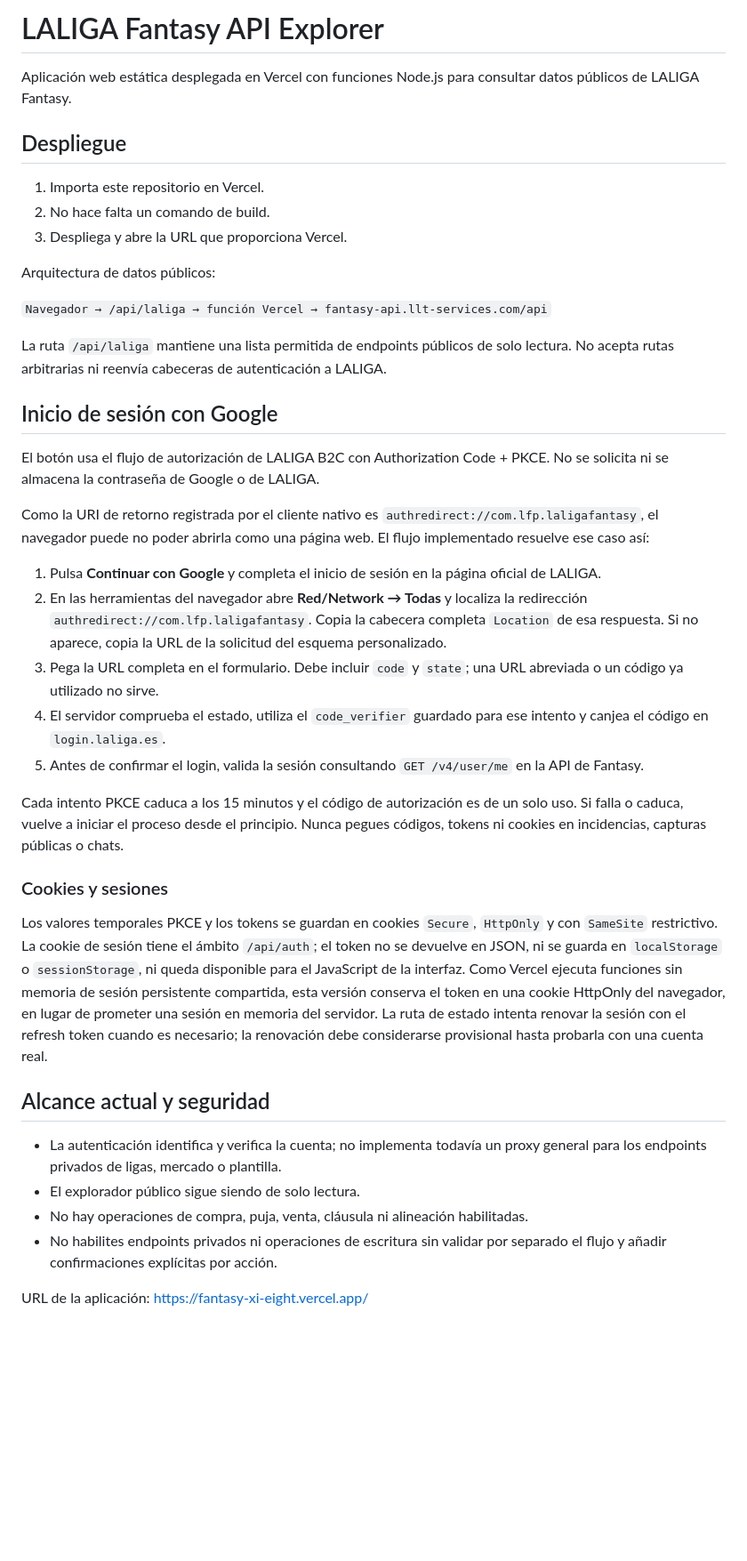
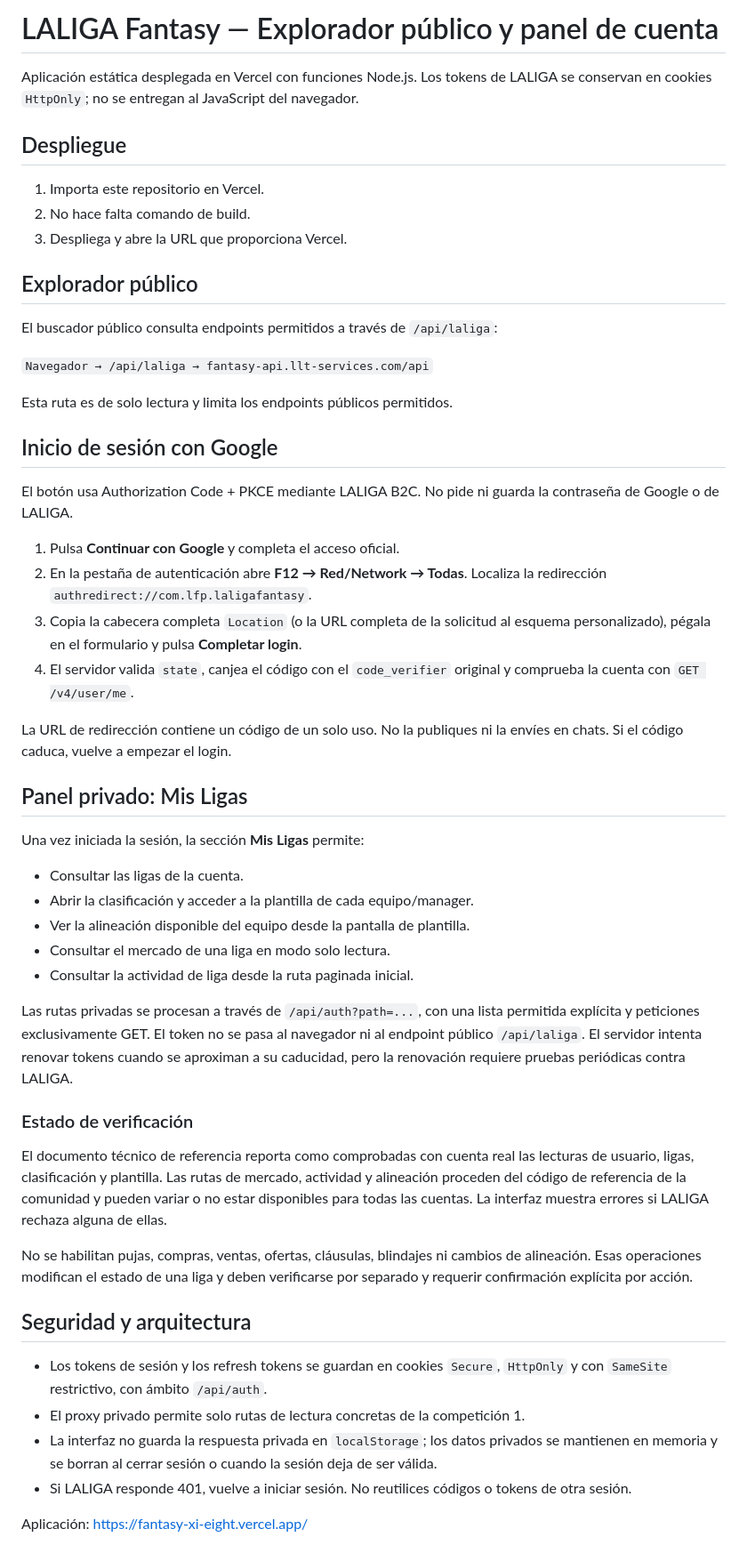
Before and after one commit to DiegoASIR-Gonzalo/pruebas, a Markdown page: README.md, the part around the change. Shown at 89% size. Rendered like a GitHub page; blank space fills up the shorter version.

Commit message:
Document private Mis Ligas dashboard and read-only endpoints

```diff
--- a/README.md
+++ b/README.md
@@ -1,42 +1,55 @@
-# LALIGA Fantasy API Explorer
+# LALIGA Fantasy — Explorador público y panel de cuenta
 
-Aplicación web estática desplegada en Vercel con funciones Node.js para consultar datos públicos de LALIGA Fantasy.
+Aplicación estática desplegada en Vercel con funciones Node.js. Los tokens de LALIGA se conservan en cookies `HttpOnly`; no se entregan al JavaScript del navegador.
 
 ## Despliegue
 
 1. Importa este repositorio en Vercel.
-2. No hace falta un comando de build.
+2. No hace falta comando de build.
 3. Despliega y abre la URL que proporciona Vercel.
 
-Arquitectura de datos públicos:
+## Explorador público
 
-`Navegador → /api/laliga → función Vercel → fantasy-api.llt-services.com/api`
+El buscador público consulta endpoints permitidos a través de `/api/laliga`:
 
-La ruta `/api/laliga` mantiene una lista permitida de endpoints públicos de solo lectura. No acepta rutas arbitrarias ni reenvía cabeceras de autenticación a LALIGA.
+`Navegador → /api/laliga → fantasy-api.llt-services.com/api`
+
+Esta ruta es de solo lectura y limita los endpoints públicos permitidos.
 
 ## Inicio de sesión con Google
 
-El botón usa el flujo de autorización de LALIGA B2C con Authorization Code + PKCE. No se solicita ni se almacena la contraseña de Google o de LALIGA.
+El botón usa Authorization Code + PKCE mediante LALIGA B2C. No pide ni guarda la contraseña de Google o de LALIGA.
 
-Como la URI de retorno registrada por el cliente nativo es `authredirect://com.lfp.laligafantasy`, el navegador puede no poder abrirla como una página web. El flujo implementado resuelve ese caso así:
+1. Pulsa **Continuar con Google** y completa el acceso oficial.
+2. En la pestaña de autenticación abre **F12 → Red/Network → Todas**. Localiza la redirección `authredirect://com.lfp.laligafantasy`.
+3. Copia la cabecera completa `Location` (o la URL completa de la solicitud al esquema personalizado), pégala en el formulario y pulsa **Completar login**.
+4. El servidor valida `state`, canjea el código con el `code_verifier` original y comprueba la cuenta con `GET /v4/user/me`.
 
-1. Pulsa **Continuar con Google** y completa el inicio de sesión en la página oficial de LALIGA.
-2. En las herramientas del navegador abre **Red/Network → Todas** y localiza la redirección `authredirect://com.lfp.laligafantasy`. Copia la cabecera completa `Location` de esa respuesta. Si no aparece, copia la URL de la solicitud del esquema personalizado.
-3. Pega la URL completa en el formulario. Debe incluir `code` y `state`; una URL abreviada o un código ya utilizado no sirve.
-4. El servidor comprueba el estado, utiliza el `code_verifier` guardado para ese intento y canjea el código en `login.laliga.es`.
-5. Antes de confirmar el login, valida la sesión consultando `GET /v4/user/me` en la API de Fantasy.
+La URL de redirección contiene un código de un solo uso. No la publiques ni la envíes en chats. Si el código caduca, vuelve a empezar el login.
 
-Cada intento PKCE caduca a los 15 minutos y el código de autorización es de un solo uso. Si falla o caduca, vuelve a iniciar el proceso desde el principio. Nunca pegues códigos, tokens ni cookies en incidencias, capturas públicas o chats.
+## Panel privado: Mis Ligas
 
-### Cookies y sesiones
+Una vez iniciada la sesión, la sección **Mis Ligas** permite:
 
-Los valores temporales PKCE y los tokens se guardan en cookies `Secure`, `HttpOnly` y con `SameSite` restrictivo. La cookie de sesión tiene el ámbito `/api/auth`; el token no se devuelve en JSON, ni se guarda en `localStorage` o `sessionStorage`, ni queda disponible para el JavaScript de la interfaz. Como Vercel ejecuta funciones sin memoria de sesión persistente compartida, esta versión conserva el token en una cookie HttpOnly del navegador, en lugar de prometer una sesión en memoria del servidor. La ruta de estado intenta renovar la sesión con el refresh token cuando es necesario; la renovación debe considerarse provisional hasta probarla con una cuenta real.
+- Consultar las ligas de la cuenta.
+- Abrir la clasificación y acceder a la plantilla de cada equipo/manager.
+- Ver la alineación disponible del equipo desde la pantalla de plantilla.
+- Consultar el mercado de una liga en modo solo lectura.
+- Consultar la actividad de liga desde la ruta paginada inicial.
 
-## Alcance actual y seguridad
+Las rutas privadas se procesan a través de `/api/auth?path=...`, con una lista permitida explícita y peticiones exclusivamente GET. El token no se pasa al navegador ni al endpoint público `/api/laliga`. El servidor intenta renovar tokens cuando se aproximan a su caducidad, pero la renovación requiere pruebas periódicas contra LALIGA.
 
-- La autenticación identifica y verifica la cuenta; no implementa todavía un proxy general para los endpoints privados de ligas, mercado o plantilla.
-- El explorador público sigue siendo de solo lectura.
-- No hay operaciones de compra, puja, venta, cláusula ni alineación habilitadas.
-- No habilites endpoints privados ni operaciones de escritura sin validar por separado el flujo y añadir confirmaciones explícitas por acción.
+### Estado de verificación
 
-URL de la aplicación: https://fantasy-xi-eight.vercel.app/
+El documento técnico de referencia reporta como comprobadas con cuenta real las lecturas de usuario, ligas, clasificación y plantilla. Las rutas de mercado, actividad y alineación proceden del código de referencia de la comunidad y pueden variar o no estar disponibles para todas las cuentas. La interfaz muestra errores si LALIGA rechaza alguna de ellas.
+
+No se habilitan pujas, compras, ventas, ofertas, cláusulas, blindajes ni cambios de alineación. Esas operaciones modifican el estado de una liga y deben verificarse por separado y requerir confirmación explícita por acción.
+
+## Seguridad y arquitectura
+
+- Los tokens de sesión y los refresh tokens se guardan en cookies `Secure`, `HttpOnly` y con `SameSite` restrictivo, con ámbito `/api/auth`.
+- El proxy privado permite solo rutas de lectura concretas de la competición 1.
+- La interfaz no guarda la respuesta privada en `localStorage`; los datos privados se mantienen en memoria y se borran al cerrar sesión o cuando la sesión deja de ser válida.
+- Si LALIGA responde 401, vuelve a iniciar sesión. No reutilices códigos o tokens de otra sesión.
+
+Aplicación: https://fantasy-xi-eight.vercel.app/
```
